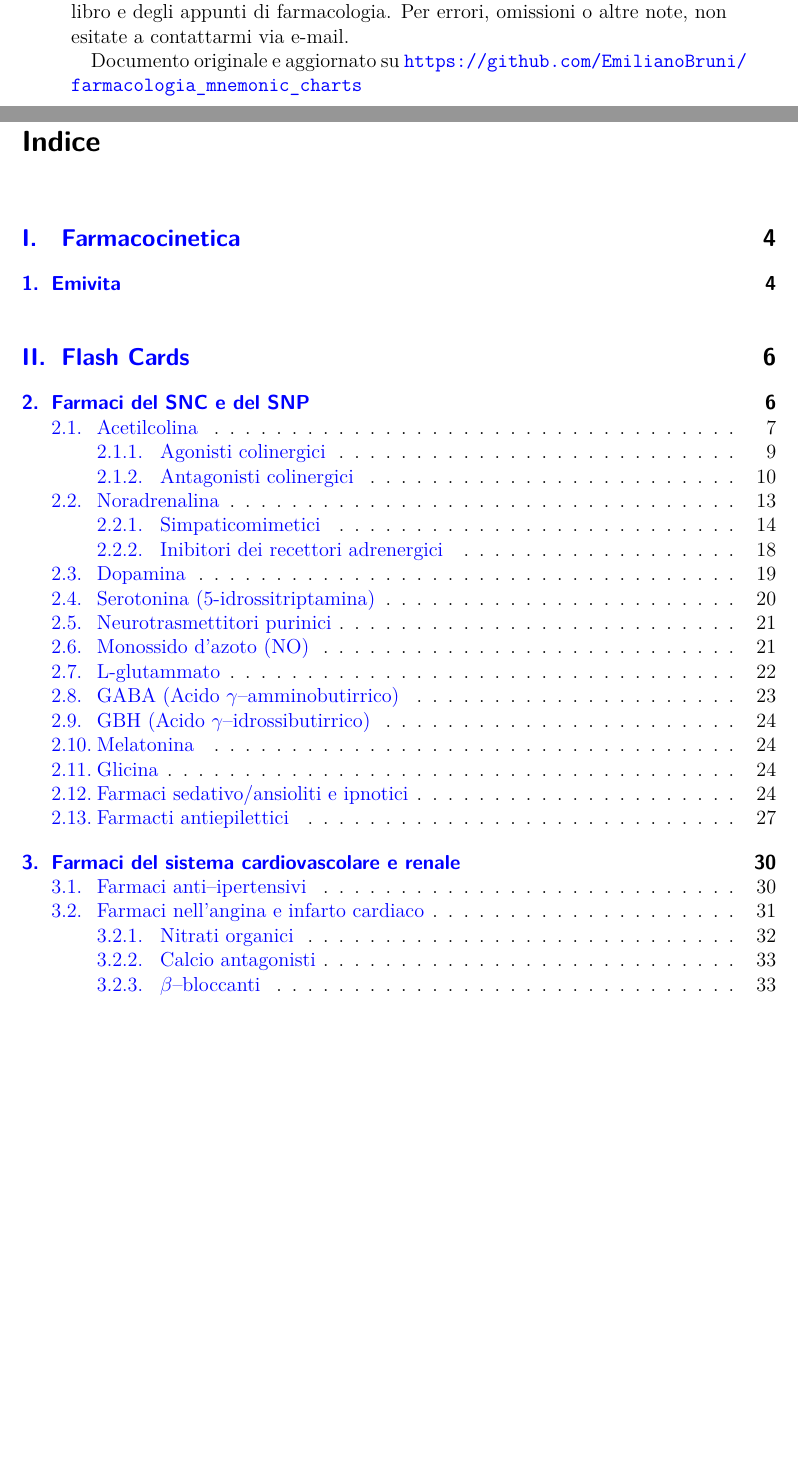
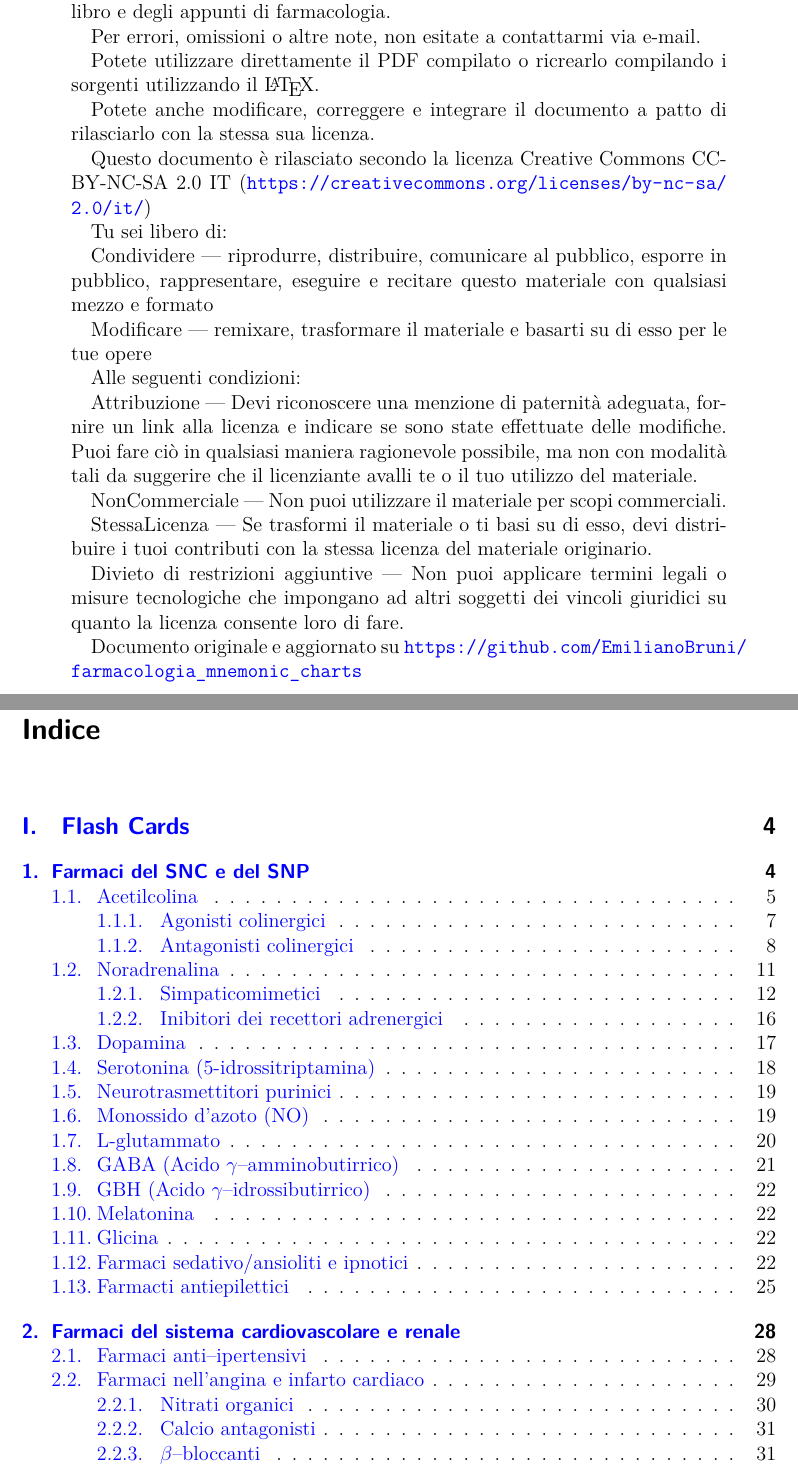
Before and after one commit to EmilianoBruni/farmacologia_mnemonic_charts, a LaTeX paper (farmacologia_mnemonic_charts.tex, which reads title.tex): two parts of pages 1 and 2 of 51, joined at a grey line, cut so that both start at the same text, the shorter picture padded with empty space. The pictures show the PDF file farmacologia_mnemonic_charts.pdf that the author committed with the source.

Commit message:
Aggiunte altre informazioni all'abstract e spostate le cards prima della parte discorsive (farmacocinetica)

```diff
--- a/title.tex
+++ b/title.tex
@@ -2,9 +2,32 @@
 	\begin{abstract}
 	Questo articolo riassume con delle carte mnemoniche gli argomenti di farmacologia spiegati nel IV anno del corso di laurea in medicina e chirurgia a Chieti.
 	L'uso di questo articolo non sostituisce la lettura e lo studio di un libro e degli appunti di farmacologia.
-	Per errori, omissioni o altre note, non esitate a contattarmi via e-mail.
 
-	Documento originale e aggiornato su \url{https://github.com/EmilianoBruni/farmacologia_mnemonic_charts}
+Per errori, omissioni o altre note, non esitate a contattarmi via e-mail.
+
+Potete utilizzare direttamente il PDF compilato o ricrearlo compilando i sorgenti utilizzando il \LaTeX.
+
+Potete anche modificare, correggere e integrare il documento a patto di rilasciarlo con la stessa sua licenza.
+
+Questo documento è rilasciato secondo la licenza Creative Commons CC-BY-NC-SA 2.0 IT (\url{https://creativecommons.org/licenses/by-nc-sa/2.0/it/})
+
+Tu sei libero di:
+
+Condividere — riprodurre, distribuire, comunicare al pubblico, esporre in pubblico, rappresentare, eseguire e recitare questo materiale con qualsiasi mezzo e formato
+
+Modificare — remixare, trasformare il materiale e basarti su di esso per le tue opere
+
+Alle seguenti condizioni:
+
+Attribuzione — Devi riconoscere una menzione di paternità adeguata, fornire un link alla licenza e indicare se sono state effettuate delle modifiche. Puoi fare ciò in qualsiasi maniera ragionevole possibile, ma non con modalità tali da suggerire che il licenziante avalli te o il tuo utilizzo del materiale.
+
+NonCommerciale — Non puoi utilizzare il materiale per scopi commerciali.
+
+StessaLicenza — Se trasformi il materiale o ti basi su di esso, devi distribuire i tuoi contributi con la stessa licenza del materiale originario.
+
+Divieto di restrizioni aggiuntive — Non puoi applicare termini legali o misure tecnologiche che impongano ad altri soggetti dei vincoli giuridici su quanto la licenza consente loro di fare.
+
+Documento originale e aggiornato su \url{https://github.com/EmilianoBruni/farmacologia_mnemonic_charts}
 \end{abstract}
 
 \newpage
```
Also changed, not shown: farmacologia_mnemonic_charts.tex (+1 -1 lines), farmacologia_mnemonic_charts.pdf.
